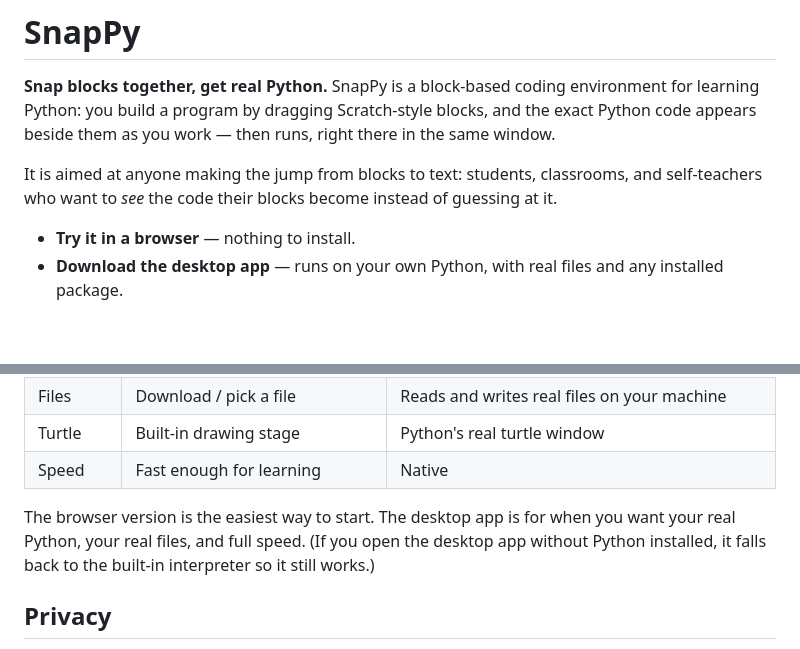
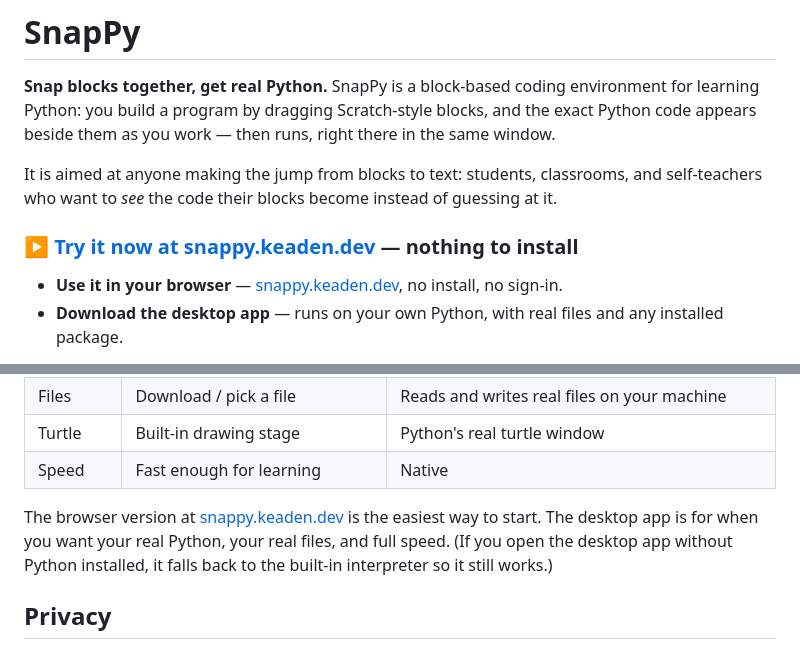
Before and after one commit to keaden-w-knight/SnapPy, a Markdown page: README.md, 2 parts joined by grey strips. Drawn GitHub-style; blank space fills up the shorter version.

Commit message:
Link the live app at snappy.keaden.dev in the README

```diff
--- a/README.md
+++ b/README.md
@@ -9,7 +9,10 @@ It is aimed at anyone making the jump from blocks to text: students, classrooms,
 and self-teachers who want to *see* the code their blocks become instead of
 guessing at it.
 
-- **Try it in a browser** — nothing to install.
+### ▶ [Try it now at **snappy.keaden.dev**](https://snappy.keaden.dev) — nothing to install
+
+- **Use it in your browser** — [snappy.keaden.dev](https://snappy.keaden.dev),
+  no install, no sign-in.
 - **Download the desktop app** — runs on your own Python, with real files and
   any installed package.
 
@@ -96,8 +99,9 @@ Python's real `turtle` window.
 | Turtle | Built-in drawing stage | Python's real turtle window |
 | Speed | Fast enough for learning | Native |
 
-The browser version is the easiest way to start. The desktop app is for when you
-want your real Python, your real files, and full speed. (If you open the desktop
+The browser version at [snappy.keaden.dev](https://snappy.keaden.dev) is the
+easiest way to start. The desktop app is for when you want your real Python, your
+real files, and full speed. (If you open the desktop
 app without Python installed, it falls back to the built-in interpreter so it
 still works.)
 
```
